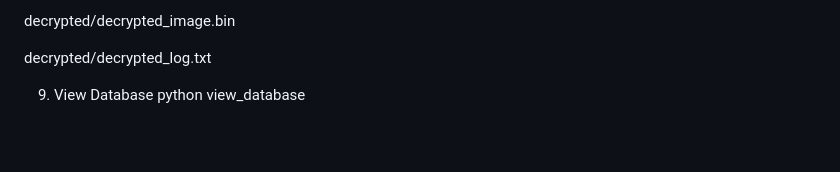
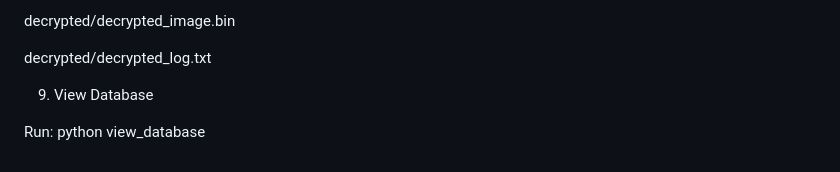
Before and after one commit to Gelvesh/CS131-EdgeComputing-Project, a Markdown page: README.md, the part around the change. GitHub-like rendering; blank space fills up the shorter version.

```diff
--- a/README.md
+++ b/README.md
@@ -111,4 +111,6 @@ decrypted/decrypted_image.bin
 decrypted/decrypted_log.txt
 
 9. View Database
-    python view_database
+
+Run:
+python view_database
```
